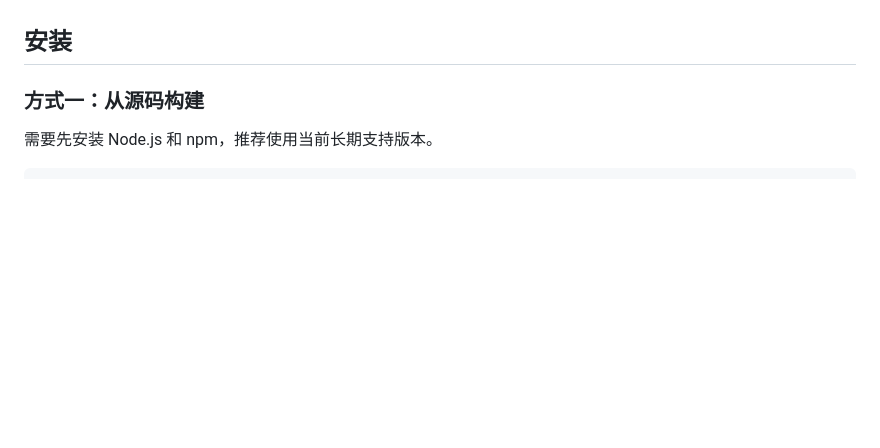
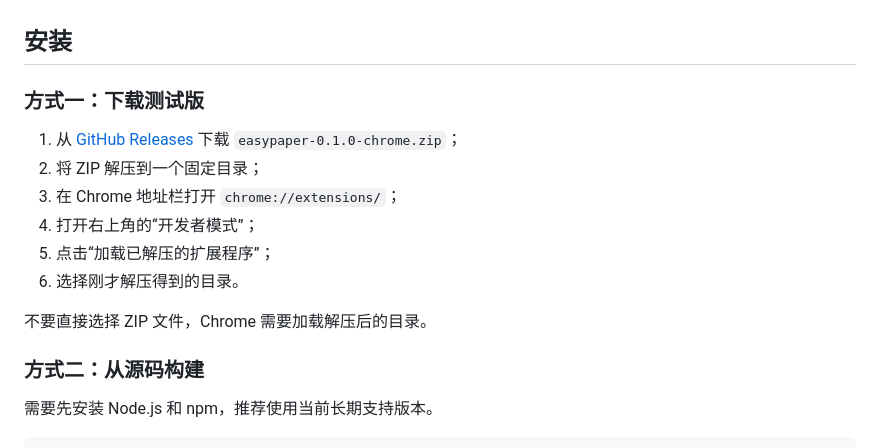
Before and after one commit to Outsider163/EasyPaper, a Markdown page: README.md, the part around the change. GitHub-like rendering; blank space fills up the shorter version.

Commit message:
docs: add release installation instructions

```diff
--- a/README.md
+++ b/README.md
@@ -47,7 +47,18 @@ EasyPaper 是一个本地优先的学术论文分区浏览器扩展。它会在
 
 ## 安装
 
-### 方式一：从源码构建
+### 方式一：下载测试版
+
+1. 从 [GitHub Releases](https://github.com/Outsider163/EasyPaper/releases/latest) 下载 `easypaper-0.1.0-chrome.zip`；
+2. 将 ZIP 解压到一个固定目录；
+3. 在 Chrome 地址栏打开 `chrome://extensions/`；
+4. 打开右上角的“开发者模式”；
+5. 点击“加载已解压的扩展程序”；
+6. 选择刚才解压得到的目录。
+
+不要直接选择 ZIP 文件，Chrome 需要加载解压后的目录。
+
+### 方式二：从源码构建
 
 需要先安装 Node.js 和 npm，推荐使用当前长期支持版本。
 
```
